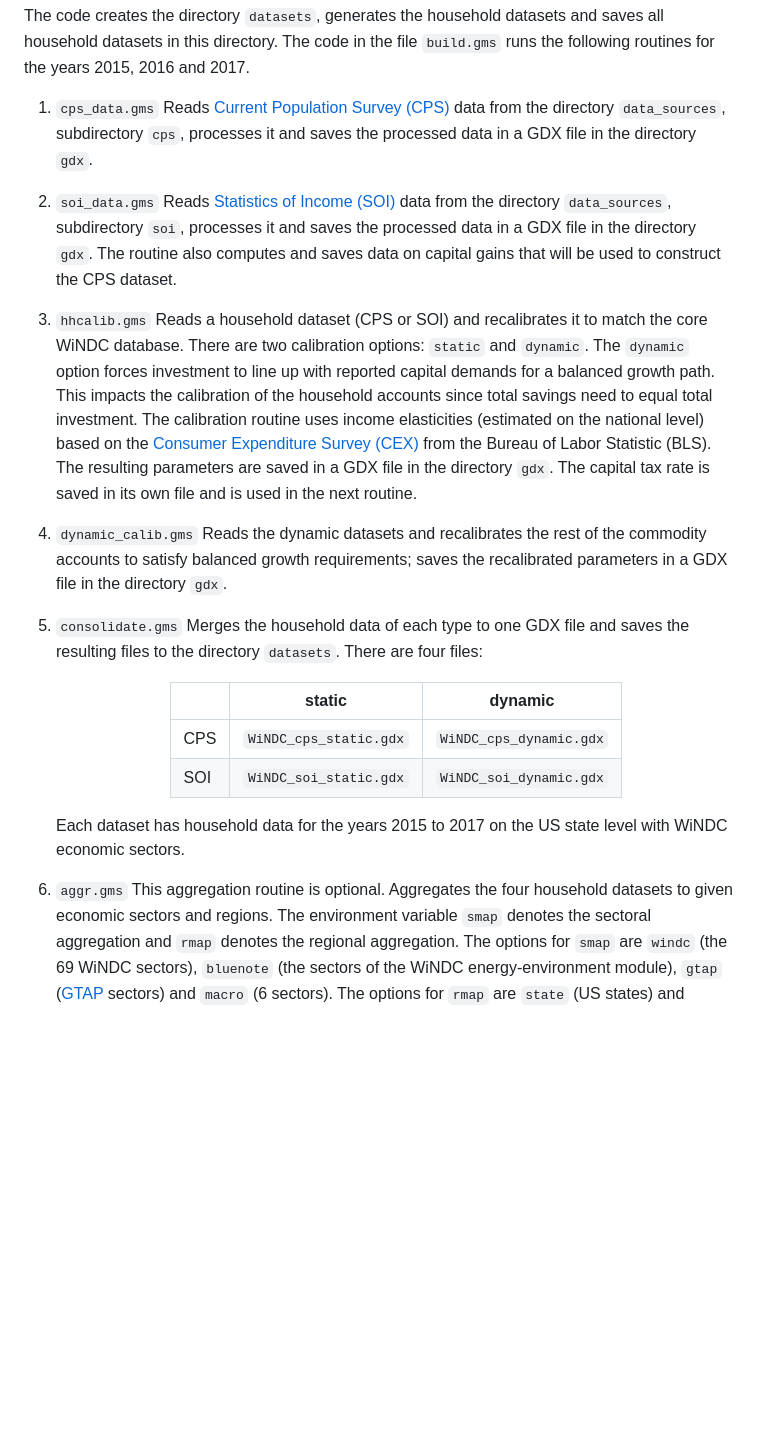
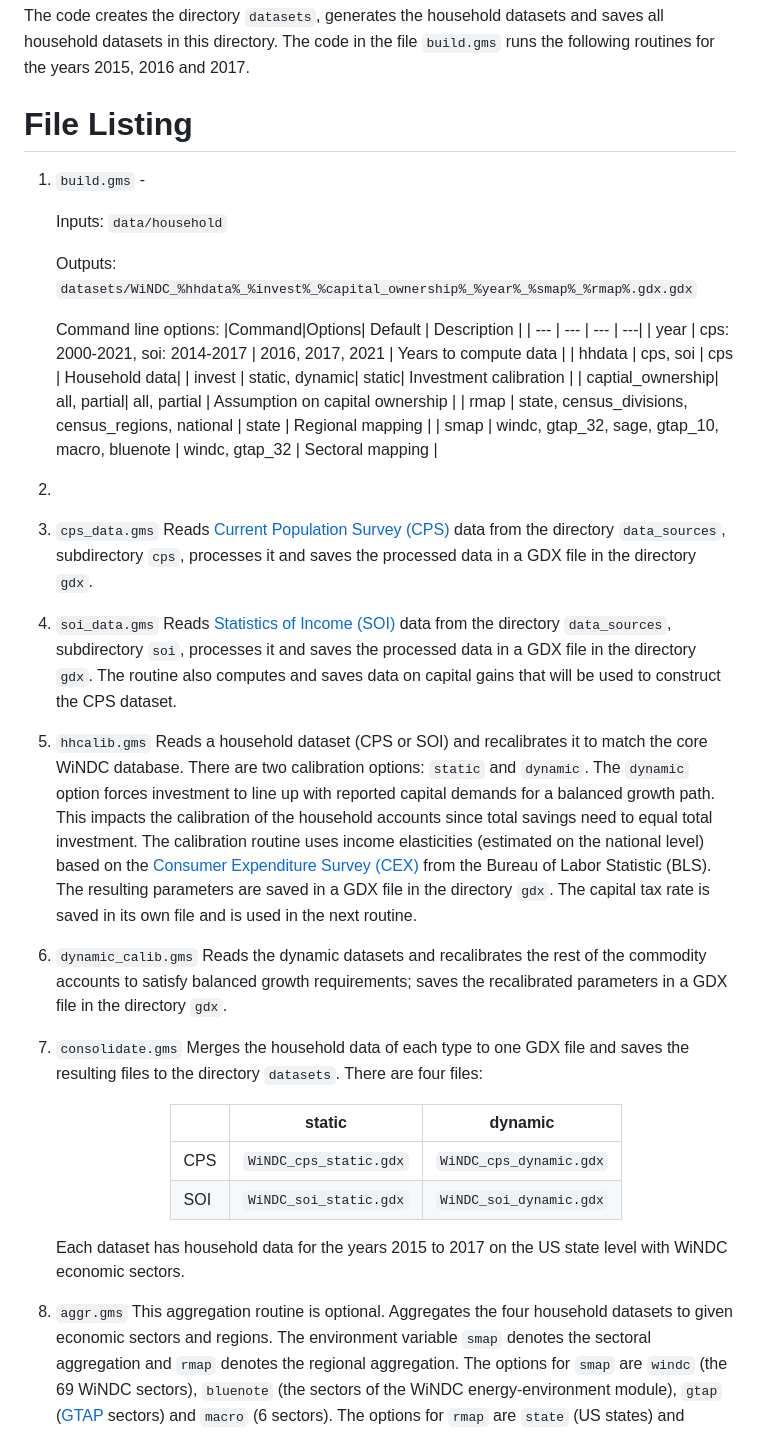
Before and after one commit to uw-windc/windc_build, a Markdown page: household/README.md, the part around the change. GitHub-like rendering; blank space fills up the shorter version.

```diff
--- a/household/README.md
+++ b/household/README.md
@@ -8,19 +8,43 @@ If you have a local version of GAMS and access to the relevant licenses, navigat
 
 The code creates the directory `datasets`, generates the household datasets and saves all household datasets in this directory. The code in the file `build.gms` runs the following routines for the years 2015, 2016 and 2017.
 
-1. `cps_data.gms`
+# File Listing
+
+1. `build.gms` -
+
+    Inputs: `data/household`
+
+    Outputs: `datasets/WiNDC_%hhdata%_%invest%_%capital_ownership%_%year%_%smap%_%rmap%.gdx.gdx`
+
+    Command line options:
+    |Command|Options| Default | Description |
+    | ---   | ---   | --- | ---|
+    | year | cps: 2000-2021, soi: 2014-2017 | 2016, 2017, 2021 | Years to compute data |
+    | hhdata | cps, soi | cps | Household data|
+    | invest | static, dynamic| static| Investment calibration |
+    | captial_ownership| all, partial| all, partial | Assumption on capital ownership |
+    | rmap | state, census_divisions, census_regions, national | state | Regional mapping |
+    | smap | windc, gtap_32, sage, gtap_10, macro, bluenote | windc, gtap_32 | Sectoral mapping |
+
+
+2.
+
+
+
+
+2. `cps_data.gms`
 Reads [Current Population Survey (CPS)](https://www.census.gov/programs-surveys/cps.html) data from the directory `data_sources`, subdirectory `cps`, processes it and saves the processed data in a GDX file in the directory `gdx`.
 
-2. `soi_data.gms`
+3. `soi_data.gms`
 Reads [Statistics of Income (SOI)](https://www.irs.gov/statistics/soi-tax-stats-statistics-of-income) data from the directory `data_sources`, subdirectory `soi`, processes it and saves the processed data in a GDX file in the directory `gdx`. The routine also computes and saves data on capital gains that will be used to construct the CPS dataset.
 
-3. `hhcalib.gms`
+4. `hhcalib.gms`
 Reads a household dataset (CPS or SOI) and recalibrates it to match the core WiNDC database. There are two calibration options: `static` and `dynamic`. The `dynamic` option forces investment to line up with reported capital demands for a balanced growth path. This impacts the calibration of the household accounts since total savings need to equal total investment. The calibration routine uses income elasticities (estimated on the national level) based on the [Consumer Expenditure Survey (CEX)](https://www.bls.gov/cex/) from the Bureau of Labor Statistic (BLS). The resulting parameters are saved in a GDX file in the directory `gdx`. The capital tax rate is saved in its own file and is used in the next routine.
 
-4. `dynamic_calib.gms`
+5. `dynamic_calib.gms`
 Reads the dynamic datasets and recalibrates the rest of the commodity accounts to satisfy balanced growth requirements; saves the recalibrated parameters in a GDX file in the directory `gdx`.
 
-5. `consolidate.gms`
+6. `consolidate.gms`
 Merges the household data of each type to one GDX file and saves the resulting files to the directory `datasets`. There are four files:
 
     <center>
@@ -33,6 +57,6 @@ Merges the household data of each type to one GDX file and saves the resulting f
     </center>
     Each dataset has household data for the years 2015 to 2017 on the US state level with WiNDC economic sectors.
 
-6. `aggr.gms`
+7. `aggr.gms`
 This aggregation routine is optional.
 Aggregates the four household datasets to given economic sectors and regions. The environment variable `smap` denotes the sectoral aggregation and `rmap` denotes the regional aggregation. The options for `smap` are `windc` (the 69 WiNDC sectors), `bluenote` (the sectors of the WiNDC energy-environment module), `gtap` ([GTAP](https://www.gtap.agecon.purdue.edu/) sectors) and `macro` (6 sectors). The options for `rmap` are `state` (US states) and `census` ( [9 Census regions](https://www2.census.gov/geo/docs/maps-data/maps/reg_div.txt)). The routine reads the relevant mapping from the subdirectory maps; users can easily create their own maps for customized sectoral and regional aggregations. The aggregated datasets are saved in the directory `datasets`.
```
Also changed, not shown: README.md (+1 -1 lines).
